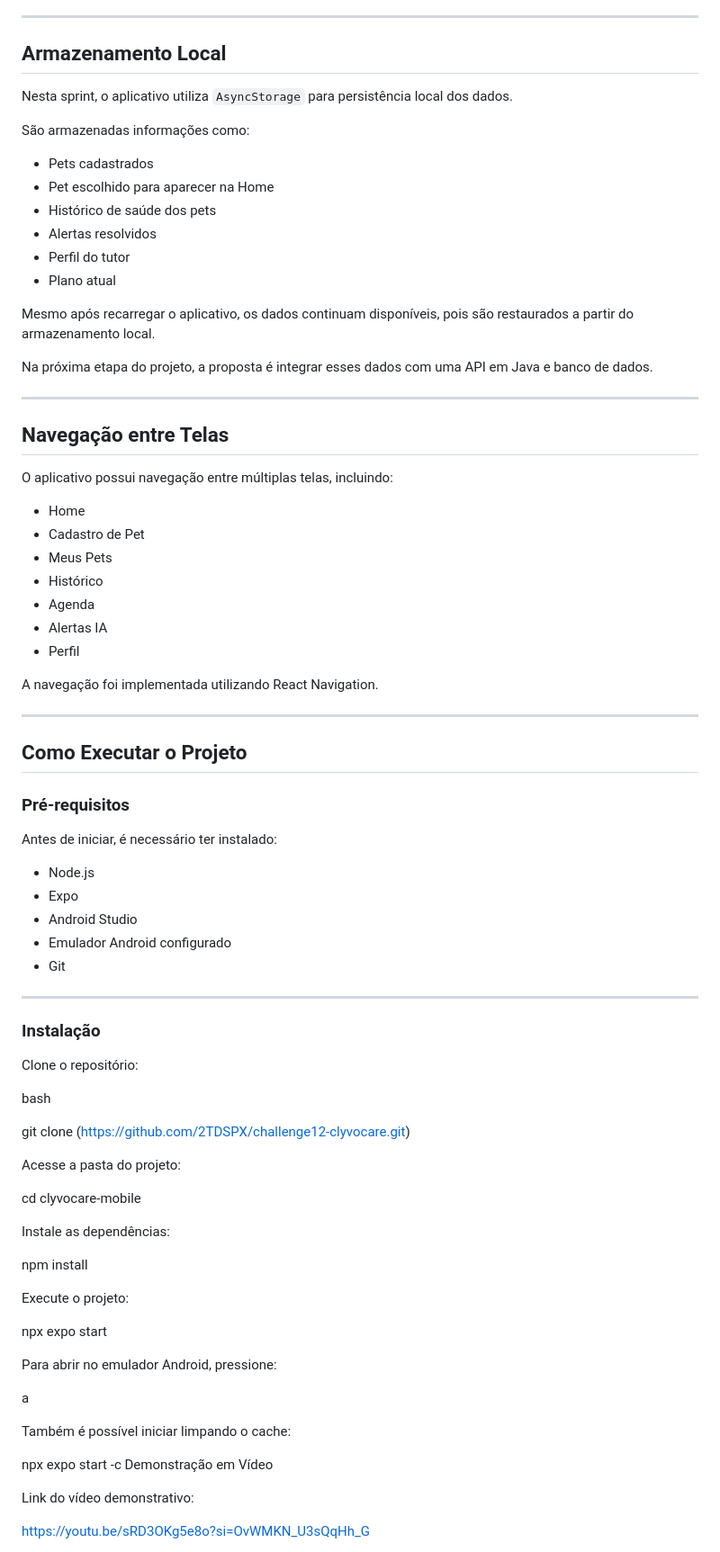
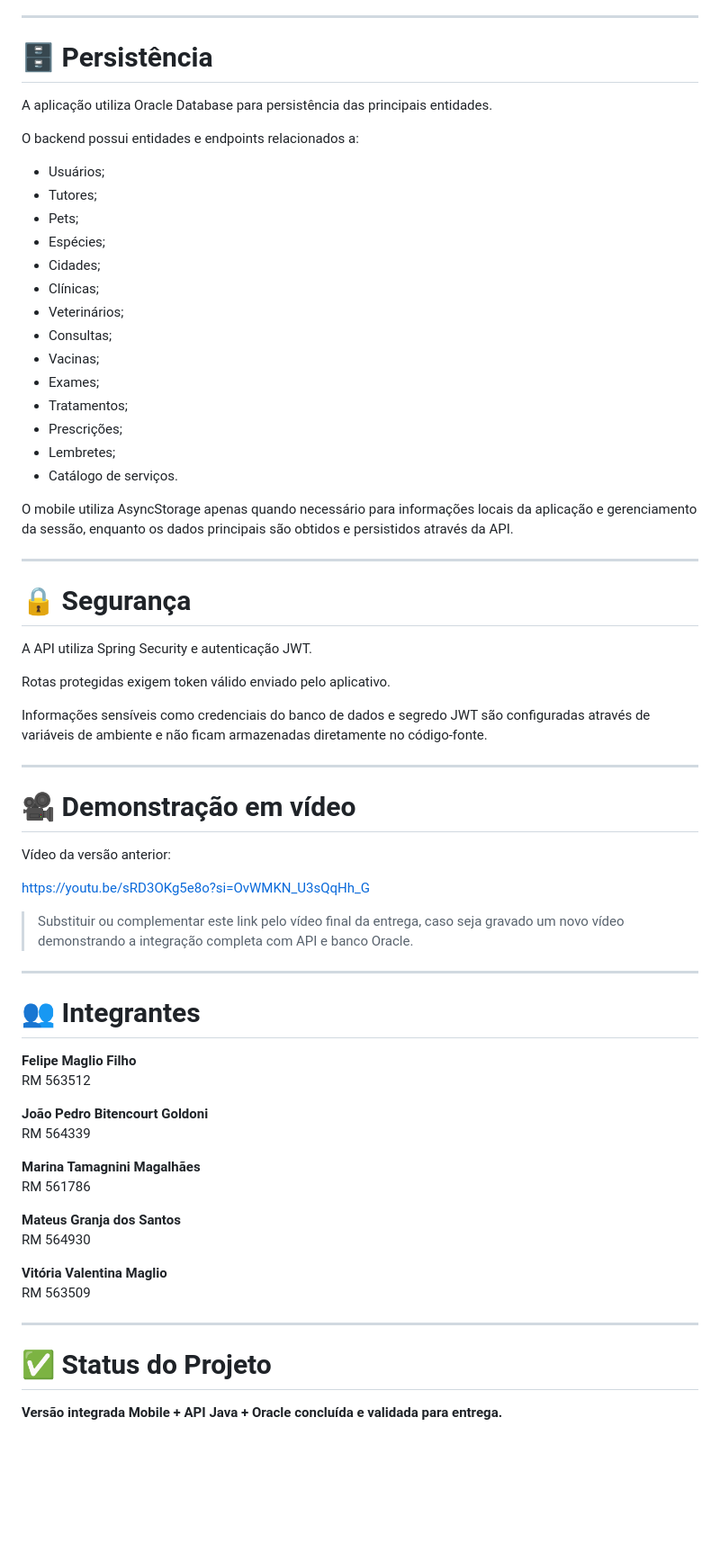
Before and after one commit to marina-2907/clyvocare-mobile-3, a Markdown page: README.md, the part around one of its changes. Shown at 90% size. Rendered like a GitHub page; blank space fills up the shorter version.

Commit message:
docs: atualiza README da versão integrada

```diff
--- a/README.md
+++ b/README.md
@@ -136,85 +429,71 @@ Os dados do perfil e do plano são armazenados localmente com AsyncStorage.
 
 ---
 
-## Armazenamento Local
+# 🗄️ Persistência
 
-Nesta sprint, o aplicativo utiliza `AsyncStorage` para persistência local dos dados.
+A aplicação utiliza Oracle Database para persistência das principais entidades.
 
-São armazenadas informações como:
+O backend possui entidades e endpoints relacionados a:
 
-- Pets cadastrados
-- Pet escolhido para aparecer na Home
-- Histórico de saúde dos pets
-- Alertas resolvidos
-- Perfil do tutor
-- Plano atual
+- Usuários;
+- Tutores;
+- Pets;
+- Espécies;
+- Cidades;
+- Clínicas;
+- Veterinários;
+- Consultas;
+- Vacinas;
+- Exames;
+- Tratamentos;
+- Prescrições;
+- Lembretes;
+- Catálogo de serviços.
 
-Mesmo após recarregar o aplicativo, os dados continuam disponíveis, pois são restaurados a partir do armazenamento local.
-
-Na próxima etapa do projeto, a proposta é integrar esses dados com uma API em Java e banco de dados.
+O mobile utiliza AsyncStorage apenas quando necessário para informações locais da aplicação e gerenciamento da sessão, enquanto os dados principais são obtidos e persistidos através da API.
 
 ---
 
-## Navegação entre Telas
+# 🔒 Segurança
 
-O aplicativo possui navegação entre múltiplas telas, incluindo:
+A API utiliza Spring Security e autenticação JWT.
 
-- Home
-- Cadastro de Pet
-- Meus Pets
-- Histórico
-- Agenda
-- Alertas IA
-- Perfil
+Rotas protegidas exigem token válido enviado pelo aplicativo.
 
-A navegação foi implementada utilizando React Navigation.
+Informações sensíveis como credenciais do banco de dados e segredo JWT são configuradas através de variáveis de ambiente e não ficam armazenadas diretamente no código-fonte.
 
 ---
 
-## Como Executar o Projeto
+# 🎥 Demonstração em vídeo
 
-### Pré-requisitos
+Vídeo da versão anterior:
 
-Antes de iniciar, é necessário ter instalado:
+https://youtu.be/sRD3OKg5e8o?si=OvWMKN_U3sQqHh_G
 
-- Node.js
-- Expo
-- Android Studio
-- Emulador Android configurado
-- Git
+> Substituir ou complementar este link pelo vídeo final da entrega, caso seja gravado um novo vídeo demonstrando a integração completa com API e banco Oracle.
 
 ---
 
-### Instalação
+# 👥 Integrantes
 
-Clone o repositório:
+**Felipe Maglio Filho**
+RM 563512
 
-bash
+**João Pedro Bitencourt Goldoni**
+RM 564339
 
-git clone (https://github.com/2TDSPX/challenge12-clyvocare.git)
+**Marina Tamagnini Magalhães**
+RM 561786
 
-Acesse a pasta do projeto:
+**Mateus Granja dos Santos**
+RM 564930
 
-cd clyvocare-mobile
+**Vitória Valentina Maglio**
+RM 563509
 
-Instale as dependências:
+---
 
-npm install
+# ✅ Status do Projeto
 
-Execute o projeto:
+**Versão integrada Mobile + API Java + Oracle concluída e validada para entrega.**
 
-npx expo start
-
-Para abrir no emulador Android, pressione:
-
-a
-
-Também é possível iniciar limpando o cache:
-
-npx expo start -c
-Demonstração em Vídeo
-
-Link do vídeo demonstrativo:
-
-https://youtu.be/sRD3OKg5e8o?si=OvWMKN_U3sQqHh_G
-
```
Also changed, not shown: other parts of README.md (+370 -142 lines).
